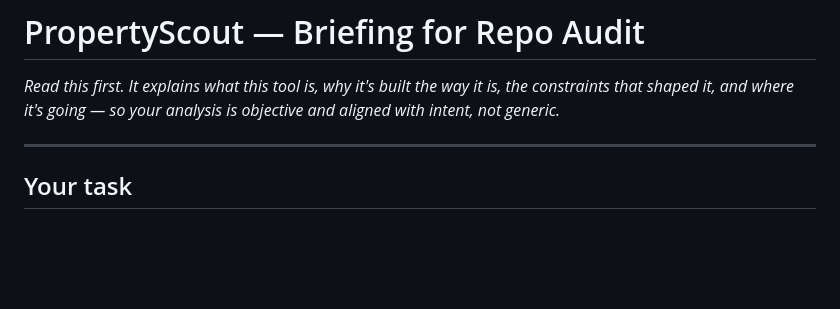
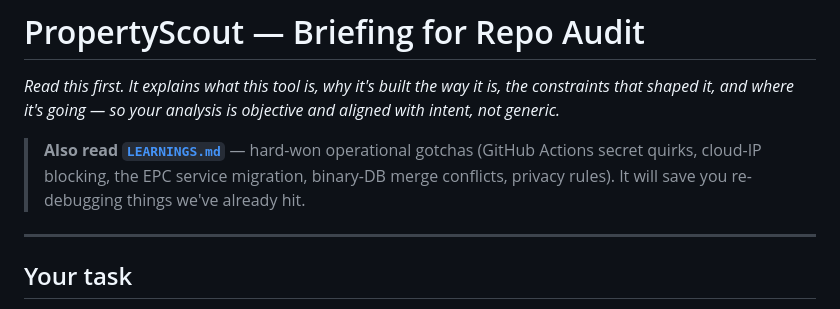
Before and after one commit to ridgetests/Property-Scout, a Markdown page: CLAUDE_CODE_BRIEF.md, the part around the change. GitHub-like rendering; blank space fills up the shorter version.

```diff
--- a/CLAUDE_CODE_BRIEF.md
+++ b/CLAUDE_CODE_BRIEF.md
@@ -1,6 +1,8 @@
 # PropertyScout — Briefing for Repo Audit
 
 *Read this first. It explains what this tool is, why it's built the way it is, the constraints that shaped it, and where it's going — so your analysis is objective and aligned with intent, not generic.*
+
+> **Also read [`LEARNINGS.md`](LEARNINGS.md)** — hard-won operational gotchas (GitHub Actions secret quirks, cloud-IP blocking, the EPC service migration, binary-DB merge conflicts, privacy rules). It will save you re-debugging things we've already hit.
 
 ---
 
```
Also changed, not shown: LEARNINGS.md (added, +107 -0 lines).
